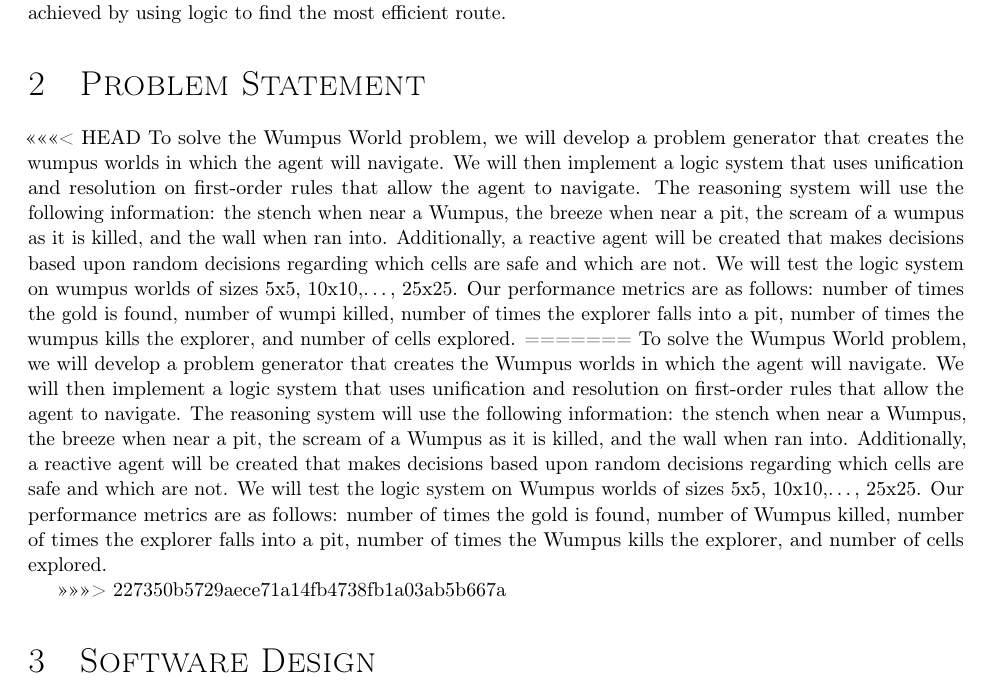
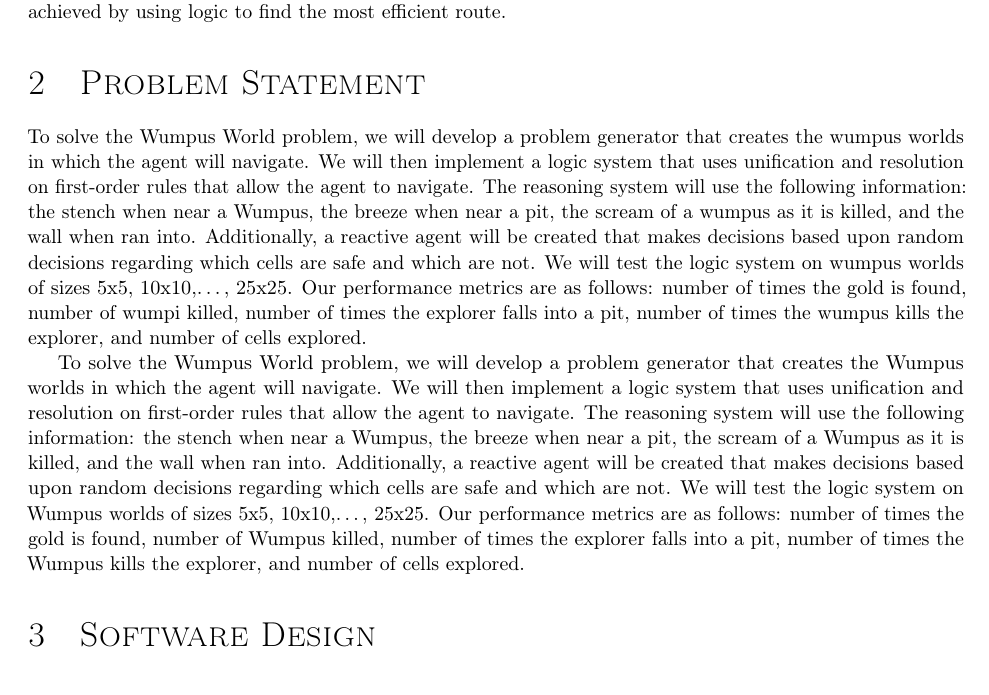
Before and after one commit to byrdie/CSCI446_Artificial_Intelligence_Project2_Wumpus, a LaTeX document (design_report/CSCI446_project2_design_report_group21.tex): part of page 1 of 5, cut so that both start at the same text. Compiled offline with pdfLaTeX.

Commit message:
Did final read through

```diff
--- a/design_report/CSCI446_project2_design_report_group21.tex
+++ b/design_report/CSCI446_project2_design_report_group21.tex
@@ -86,9 +86,8 @@
 
 	\section{Problem Statement}
 
-<<<<<<< HEAD
 		To solve the Wumpus World problem, we will develop a problem generator that creates the wumpus worlds in which the agent will navigate.  We will then implement a logic system that uses unification and resolution on first-order rules that allow the agent to navigate.  The reasoning system will use the following information: the stench when near a Wumpus, the breeze when near a pit, the scream of a wumpus as it is killed, and the wall when ran into.  Additionally, a reactive agent will be created that makes decisions based upon random decisions regarding which cells are safe and which are not.  We will test the logic system on wumpus worlds of sizes {5x5, 10x10,…, 25x25}.  Our performance metrics are as follows: number of times the gold is found, number of wumpi killed, number of times the explorer falls into a pit, number of times the wumpus kills the explorer, and number of cells explored.
-=======
+
 		To solve the Wumpus World problem, we will develop a problem generator that creates the Wumpus worlds in which the agent will navigate.  We will then implement a logic system that uses unification and resolution on first-order rules that allow the agent to navigate.  The reasoning system will use the following information: the stench when near a Wumpus, the breeze when near a pit, the scream of a Wumpus as it is killed, and the wall when ran into.  Additionally, a reactive agent will be created that makes decisions based upon random decisions regarding which cells are safe and which are not.  We will test the logic system on Wumpus worlds of sizes {5x5, 10x10,…, 25x25}.  Our performance metrics are as follows: number of times the gold is found, number of Wumpus killed, number of times the explorer falls into a pit, number of times the Wumpus kills the explorer, and number of cells explored.
 
 		\begin{figure}
@@ -97,7 +96,7 @@
 			\caption{An example of a wumpus world produced by our problem generator. The green haze represents stench and the blue tiles represent breezy squares.}
 			\label{ex_ww}
 		\end{figure}
->>>>>>> 227350b5729aece71a14fb4738fb1a03ab5b667a
+
 
 	\section{Software Design}
 		Our design will incorporate three main classes: \texttt{World}, \texttt{EnvironmentEngine}, and \texttt{Agent}.
```
Also changed, not shown: design_report/CSCI446_project2_design_report_group21.pdf, 4 other files.
